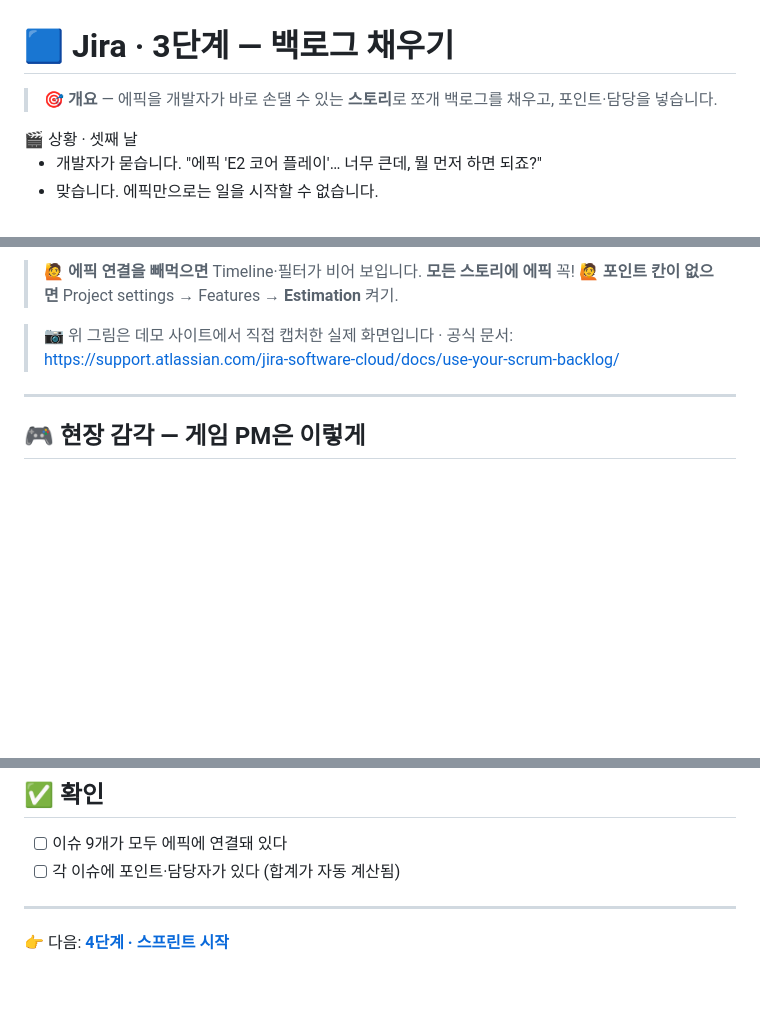
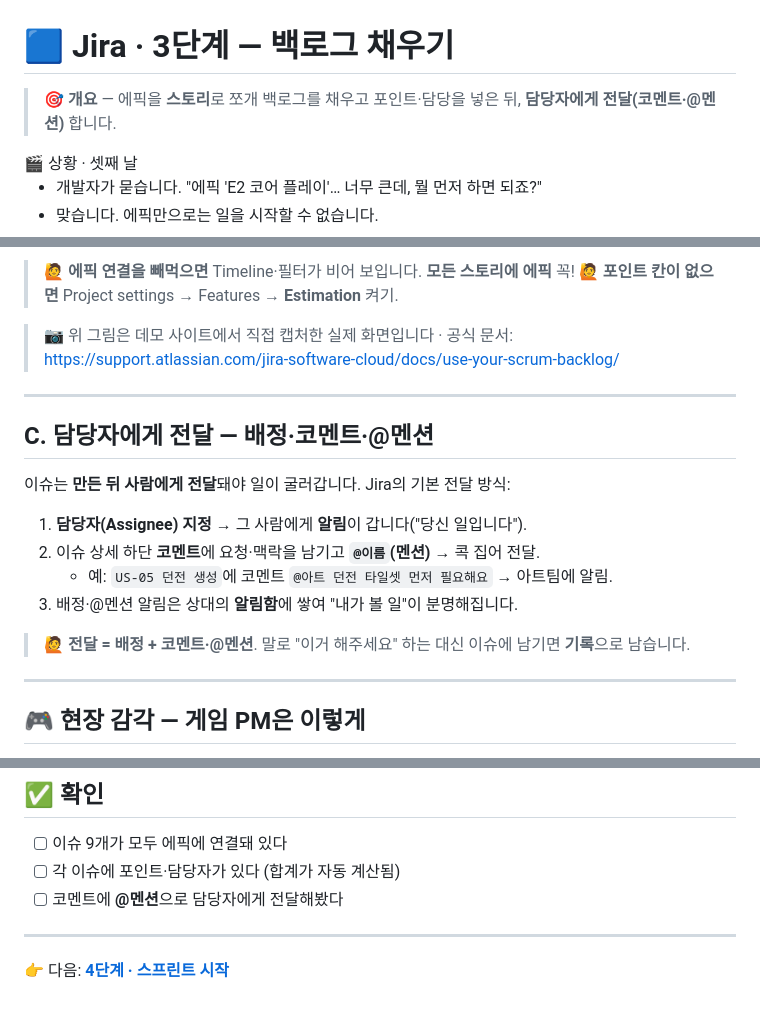
Before and after one commit to bbnotest/Smart4_PM, a Markdown page: 02_Jira/Step3.md, 3 parts joined by grey strips. GitHub-like rendering; blank space fills up the shorter version.

```diff
--- a/02_Jira/Step3.md
+++ b/02_Jira/Step3.md
@@ -1,6 +1,6 @@
 # 🟦 Jira · 3단계 — 백로그 채우기
 
-> 🎯 **개요** — 에픽을 개발자가 바로 손댈 수 있는 **스토리**로 쪼개 백로그를 채우고, 포인트·담당을 넣습니다.
+> 🎯 **개요** — 에픽을 **스토리**로 쪼개 백로그를 채우고 포인트·담당을 넣은 뒤, **담당자에게 전달(코멘트·@멘션)** 합니다.
 
 <div class="scenario">
 <span class="who">🎬 상황 · 셋째 날</span>
@@ -51,6 +51,19 @@
 
 ---
 
+## C. 담당자에게 전달 — 배정·코멘트·@멘션
+
+이슈는 **만든 뒤 사람에게 전달**돼야 일이 굴러갑니다. Jira의 기본 전달 방식:
+
+1. **담당자(Assignee) 지정** → 그 사람에게 **알림**이 갑니다("당신 일입니다").
+2. 이슈 상세 하단 **코멘트**에 요청·맥락을 남기고 **`@이름`(멘션)** → 콕 집어 전달.
+   - 예: `US-05 던전 생성`에 코멘트 `@아트 던전 타일셋 먼저 필요해요` → 아트팀에 알림.
+3. 배정·@멘션 알림은 상대의 **알림함**에 쌓여 "내가 볼 일"이 분명해집니다.
+
+> 🙋 **전달 = 배정 + 코멘트·@멘션**. 말로 "이거 해주세요" 하는 대신 이슈에 남기면 **기록**으로 남습니다.
+
+---
+
 ## 🎮 현장 감각 — 게임 PM은 이렇게
 
 > **Pixel Dungeon 맥락** — 스토리 포인트는 **시간이 아니라 상대적 복잡도**입니다. 'US-05 던전 생성(5pt)'이 'US-08 효과음(2pt)'보다 큰 이유는 **절차적 생성**이 변수가 많아서죠. 담당을 **DEV/ART로 분리**하면 병렬로 작업이 굴러갑니다.
@@ -68,6 +81,7 @@
 
 - [ ] 이슈 9개가 모두 에픽에 연결돼 있다
 - [ ] 각 이슈에 포인트·담당자가 있다 (합계가 자동 계산됨)
+- [ ] 코멘트에 **@멘션**으로 담당자에게 전달해봤다
 
 ---
 
```
Also changed, not shown: 02_Jira/Step4.md (+19 -1 lines).
